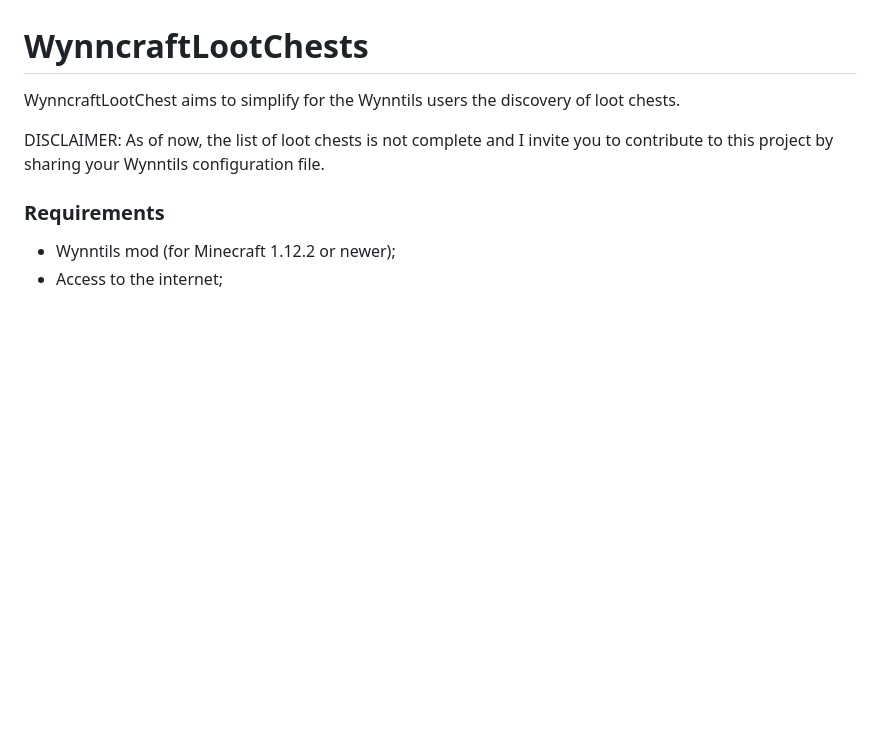
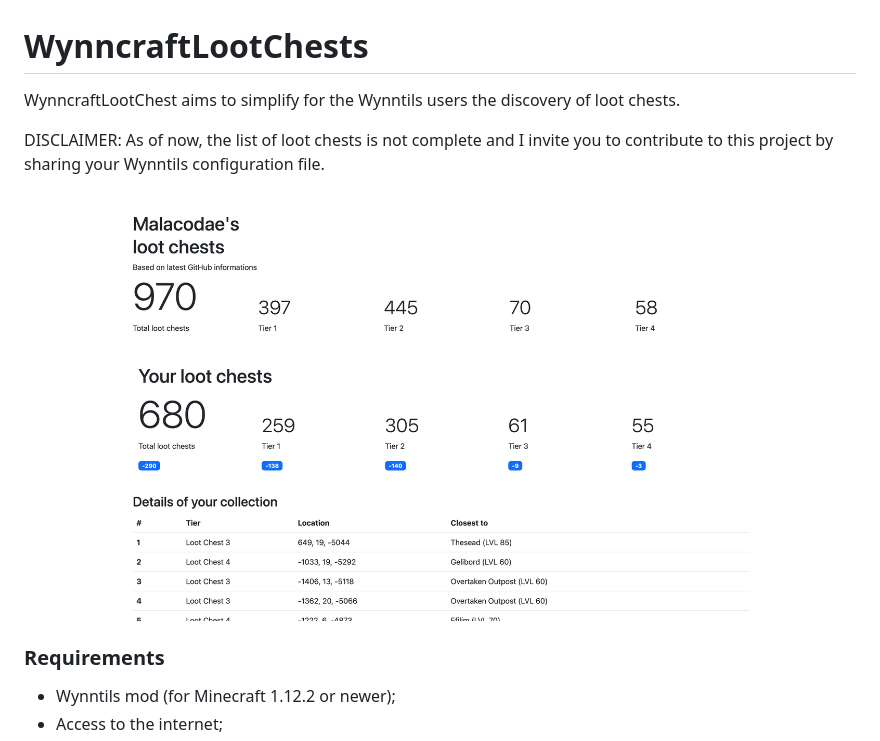
Before and after one commit to Malacodae/WynncraftLootChests, a Markdown page: README.md, the part around the change. Drawn GitHub-style; blank space fills up the shorter version.

```diff
--- a/README.md
+++ b/README.md
@@ -2,6 +2,8 @@
 
 <p>WynncraftLootChest aims to simplify for the Wynntils users the discovery of loot chests.</p>
 <p>DISCLAIMER: As of now, the list of loot chests is not complete and I invite you to contribute to this project by sharing your Wynntils configuration file.</p>
+
+![preview image](https://github.com/Malacodae/WynncraftLootChests/blob/624ab29ccd48979632cb29bbeac37689d74b03d6/preview.png)
 
 
 <h3>Requirements</h3>
```
